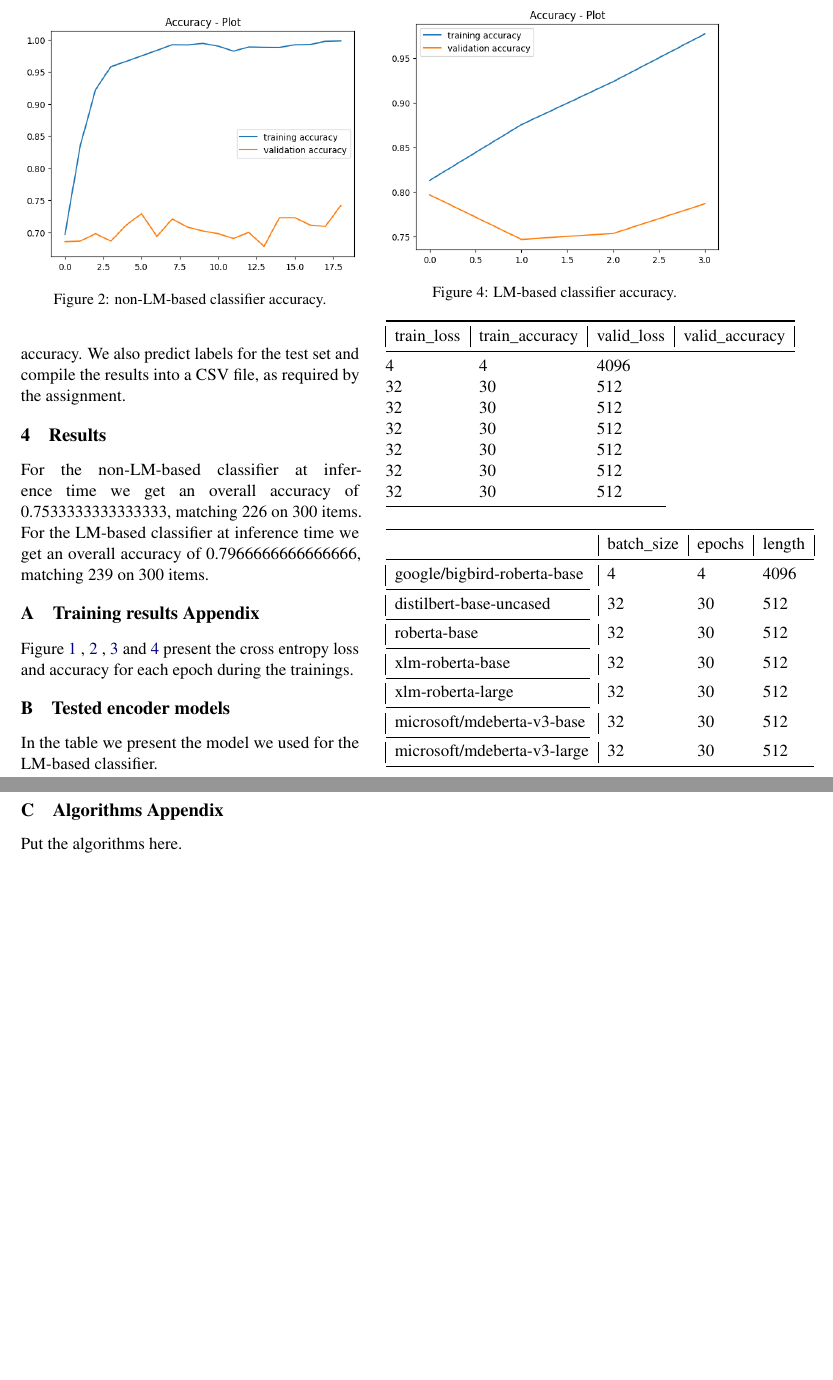
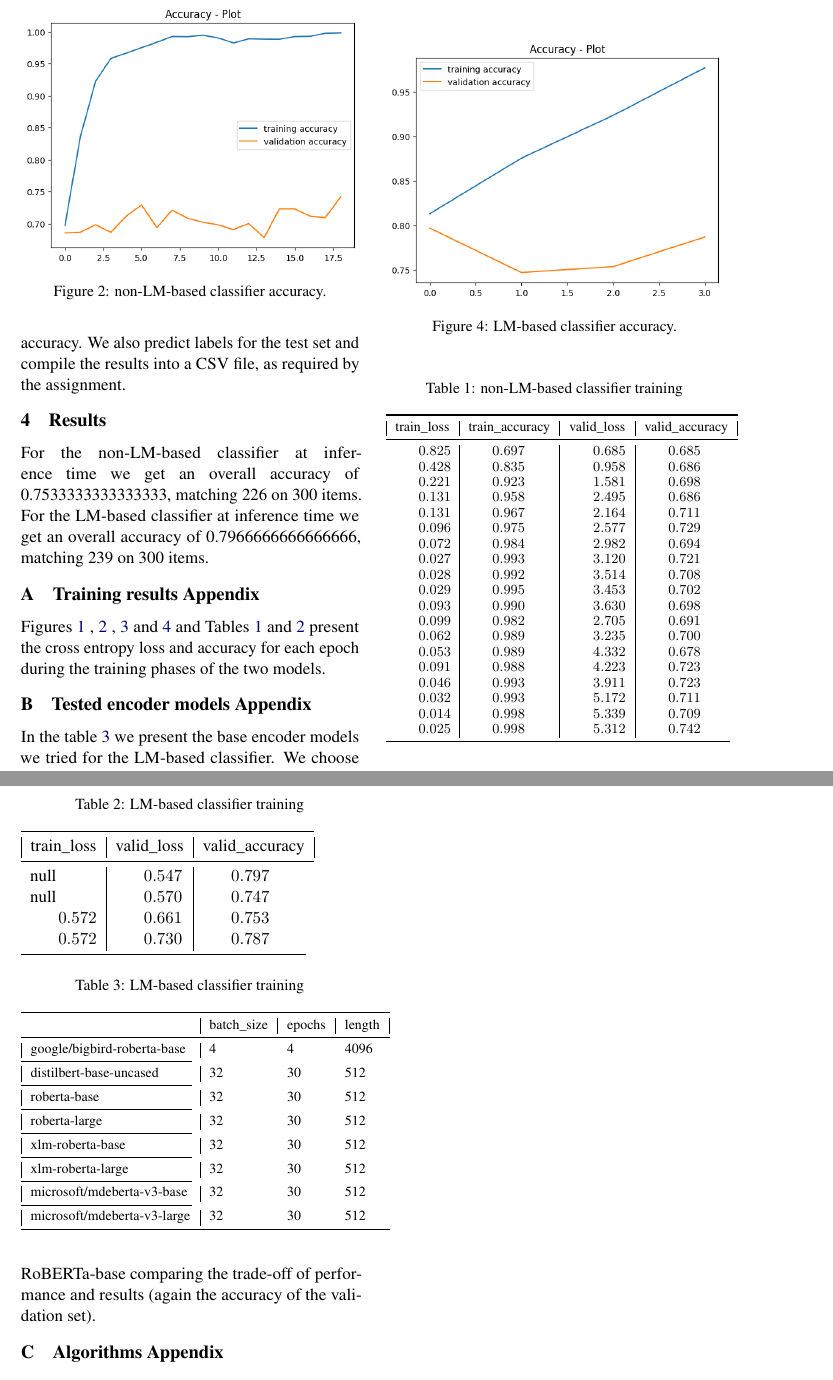
Before and after one commit to fax4ever/nlp-projects, a LaTeX problem sheet (latex/nlp-homework-1.tex): two parts of pages 2 and 3 of 3, joined at a grey line, cut so that both start at the same text, the shorter picture padded with empty space. Compiled offline with pdfLaTeX.

Commit message:
Report v1.2

```diff
--- a/latex/nlp-homework-1.tex
+++ b/latex/nlp-homework-1.tex
@@ -10,6 +10,7 @@
 \usepackage{inconsolata}
 \usepackage{graphicx}
 \usepackage{booktabs}
+\usepackage{numprint}
 
 \title{Report MNLP}
 %\date{May $4^{th}$, 2025}
@@ -82,45 +83,86 @@ Regina Giovanni \\
 		\label{fig:4}
 	\end{figure}
 
-	Figure \ref{fig:1} ,  \ref{fig:2} ,  \ref{fig:3}  and  \ref{fig:4} present the cross entropy
-	loss and accuracy for each epoch during the trainings.
+	\npdecimalsign{.}
+	\nprounddigits{3}
 
 	\begin{table}[]
-		\begin{tabular}{@{}llll@{}}
+		\small
+		\caption{non-LM-based classifier training}
+		\begin{tabular}{n{4}{2}|n{4}{2}|n{4}{2}|n{4}{2}}
 			\toprule
 			\multicolumn{1}{|l|}{train\_loss} & \multicolumn{1}{l|}{train\_accuracy} & \multicolumn{1}{l|}{valid\_loss} & \multicolumn{1}{l|}{valid\_accuracy} \\ \midrule
-			4                                 & 4                                    & 4096                             &                                      \\
-			32                                & 30                                   & 512                              &                                      \\
-			32                                & 30                                   & 512                              &                                      \\
-			32                                & 30                                   & 512                              &                                      \\
-			32                                & 30                                   & 512                              &                                      \\
-			32                                & 30                                   & 512                              &                                      \\
-			32                                & 30                                   & 512                              &                                      \\ \cmidrule(r){1-3}
+			0.824580834836376 & 0.6966198980808258 & 0.6848233610391616 & 0.6854166686534882 \\
+			0.42828274567668534 & 0.8351084182457048 & 0.958229947090149 & 0.6864583313465118 \\
+			0.22107240875080533 & 0.9225127551020408 & 1.5812558472156524 & 0.6979166686534881 \\
+			0.13131998874406253 & 0.9583864795918368 & 2.4951072216033934 & 0.6864583313465118 \\
+			0.130913822639945 & 0.9665178571428571 & 2.16357661485672 & 0.7114583313465118 \\
+			0.09606347653952609 & 0.9752869897959183 & 2.5771642506122587 & 0.7291666686534881 \\
+			0.07248458779450834 & 0.9835778061224489 & 2.981712055206299 & 0.69375 \\
+			0.0265690988670643 & 0.9926658163265306 & 3.1195664286613463 & 0.7208333313465118 \\
+			0.027661062501474775 & 0.9923469387755102 & 3.513991141319275 & 0.7083333313465119 \\
+			0.029358040371947454 & 0.9947385204081632 & 3.4526482462882995 & 0.7020833313465118 \\
+			0.09277717625173186 & 0.9904336734693877 & 3.629844832420349 & 0.6979166686534881 \\
+			0.09905036353343255 & 0.9824617346938775 & 2.7048511862754823 & 0.690625 \\
+			0.061935576511582345 & 0.9889987244897959 & 3.2353042364120483 & 0.7 \\
+			0.05289996036179552 & 0.9885204081632653 & 4.332302975654602 & 0.678125 \\
+			0.0905823381769124 & 0.9883609693877551 & 4.223013067245484 & 0.7229166686534881 \\
+			0.04633352841285057 & 0.9925063775510204 & 3.9111754536628722 & 0.7229166686534881 \\
+			0.03198182235851616 & 0.9929846938775511 & 5.171815228462219 & 0.7114583313465118 \\
+			0.014295995866217713 & 0.9977678571428571 & 5.33933527469635 & 0.709375 \\
+			0.02501944363913569 & 0.998405612244898 & 5.311948704719543 & 0.7416666686534882 \\
+			\cmidrule(r){1-4}
 		\end{tabular}
+		\label{table:1}
 	\end{table}
 
-	\section{Tested encoder models}
+	\begin{table}[]
+		\caption{LM-based classifier training}
+		\begin{tabular}{n{4}{2}|n{4}{2}|n{4}{2}}
+			\toprule
+			\multicolumn{1}{|l|}{train\_loss} & \multicolumn{1}{l|}{valid\_loss} & \multicolumn{1}{l|}{valid\_accuracy} \\ \midrule
+			null & 0.547339 & 0.796667 \\
+			null & 0.569936 & 0.746667 \\
+			0.571500 & 0.661266 & 0.753333 \\
+			0.571500 & 0.730450 & 0.786667 \\
+			\cmidrule(r){1-3}
+		\end{tabular}
+		\label{table:2}
+	\end{table}
+
+	\npnoround
+
+	Figures \ref{fig:1} ,  \ref{fig:2} ,  \ref{fig:3}  and  \ref{fig:4} and Tables \ref{table:1} and \ref{table:2} present the cross entropy
+	loss and accuracy for each epoch during the training phases of the two models.
+
+	\section{Tested encoder models Appendix}
 	\label{sec:appendix}
 
-	In the table we present the model we used for the LM-based classifier.
-
 	\begin{table}[]
+		\small
+		\caption{LM-based classifier training}
 		\begin{tabular}{@{}l|lll@{}}
 			\toprule
 			& \multicolumn{1}{l|}{batch\_size} & \multicolumn{1}{l|}{epochs} & \multicolumn{1}{l|}{length} \\ \midrule
 			\multicolumn{1}{|l|}{google/bigbird-roberta-base} & 4                                & 4                           & 4096                             \\ \cmidrule(r){1-1}
 			\multicolumn{1}{|l|}{distilbert-base-uncased}     & 32                               & 30                          & 512                              \\ \cmidrule(r){1-1}
-			\multicolumn{1}{|l|}{roberta-base}                & 32                               & 30                          & 512                              \\ \cmidrule(r){1-1}
+			\multicolumn{1}{|l|}{roberta-base}                & 32                               & 30                          & 512                              \\
+			\cmidrule(r){1-1}
+			\multicolumn{1}{|l|}{roberta-large}                & 32                               & 30                          & 512                              \\
+			\cmidrule(r){1-1}
 			\multicolumn{1}{|l|}{xlm-roberta-base}            & 32                               & 30                          & 512                              \\ \cmidrule(r){1-1}
 			\multicolumn{1}{|l|}{xlm-roberta-large}           & 32                               & 30                          & 512                              \\ \cmidrule(r){1-1}
 			\multicolumn{1}{|l|}{microsoft/mdeberta-v3-base}  & 32                               & 30                          & 512                              \\ \cmidrule(r){1-1}
 			\multicolumn{1}{|l|}{microsoft/mdeberta-v3-large} & 32                               & 30                          & 512                              \\ \bottomrule
 		\end{tabular}
+		\label{table:3}
 	\end{table}
+
+	In the table \ref{table:3} we present the base encoder models we tried for the LM-based classifier.  We choose RoBERTa-base comparing the trade-off of performance and results (again the accuracy of the validation set).
 
 	\section{Algorithms  Appendix}
 	\label{sec:appendix}
 
-	Put the algorithms here.
+
 
 \end{document}
```
Also changed, not shown: latex/nlp-homework-1.pdf, 2 other files.
